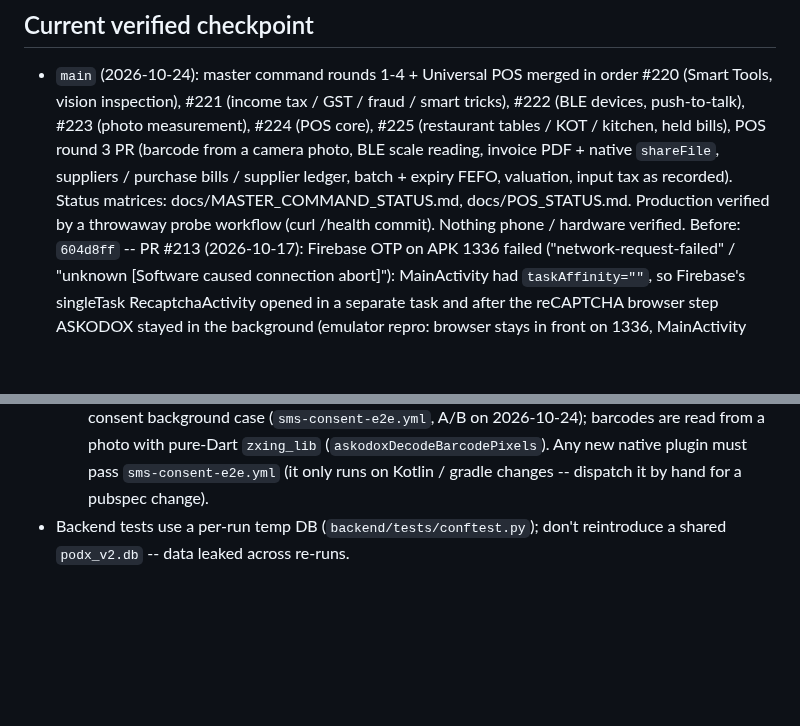
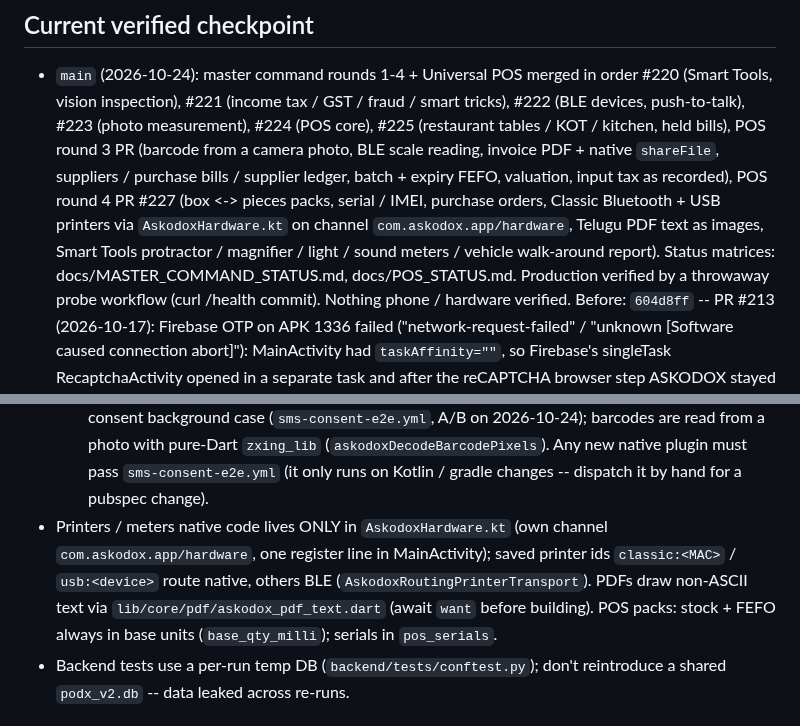
Before and after one commit to podx-bot/askodox, a Markdown page: CLAUDE.md, 2 parts joined by grey strips. Rendered like a GitHub page; blank space fills up the shorter version.

Commit message:
CLAUDE.md: round 4 checkpoint + hardware channel gotcha
Co-Authored-By: Claude Opus 5.5 <noreply@anthropic.com>
Claude-Session: https://claude.ai/code/session_01Av36XpPnbfe9QPJ3SgxZXu

```diff
--- a/CLAUDE.md
+++ b/CLAUDE.md
@@ -11,7 +11,9 @@ this file, don't trust it blindly.
   #221 (income tax / GST / fraud / smart tricks), #222 (BLE devices, push-to-talk), #223 (photo measurement), #224 (POS
   core), #225 (restaurant tables / KOT / kitchen, held bills), POS round 3 PR (barcode from a camera photo, BLE scale reading,
   invoice PDF + native `shareFile`, suppliers / purchase bills / supplier ledger, batch + expiry FEFO, valuation, input
-  tax as recorded). Status matrices: docs/MASTER_COMMAND_STATUS.md, docs/POS_STATUS.md. Production verified by a
+  tax as recorded), POS round 4 PR #227 (box <-> pieces packs, serial / IMEI, purchase orders, Classic Bluetooth + USB
+  printers via `AskodoxHardware.kt` on channel `com.askodox.app/hardware`, Telugu PDF text as images, Smart Tools
+  protractor / magnifier / light / sound meters / vehicle walk-around report). Status matrices: docs/MASTER_COMMAND_STATUS.md, docs/POS_STATUS.md. Production verified by a
   throwaway probe workflow (curl /health commit). Nothing phone / hardware verified.
   Before: `604d8ff` -- PR #213 (2026-10-17): Firebase OTP on APK 1336 failed ("network-request-failed" /
   "unknown [Software caused connection abort]"): MainActivity had `taskAffinity=""`, so Firebase's singleTask
@@ -522,6 +524,10 @@ this file, don't trust it blindly.
   NEVER add `mobile_scanner`: it broke the OTP SMS-consent background case (`sms-consent-e2e.yml`, A/B on 2026-10-24);
   barcodes are read from a photo with pure-Dart `zxing_lib` (`askodoxDecodeBarcodePixels`). Any new native plugin must
   pass `sms-consent-e2e.yml` (it only runs on Kotlin / gradle changes -- dispatch it by hand for a pubspec change).
+- Printers / meters native code lives ONLY in `AskodoxHardware.kt` (own channel `com.askodox.app/hardware`, one
+  register line in MainActivity); saved printer ids `classic:<MAC>` / `usb:<device>` route native, others BLE
+  (`AskodoxRoutingPrinterTransport`). PDFs draw non-ASCII text via `lib/core/pdf/askodox_pdf_text.dart` (await `want`
+  before building). POS packs: stock + FEFO always in base units (`base_qty_milli`); serials in `pos_serials`.
 - Backend tests use a per-run temp DB (`backend/tests/conftest.py`); don't
   reintroduce a shared `podx_v2.db` -- data leaked across re-runs.
 
```
